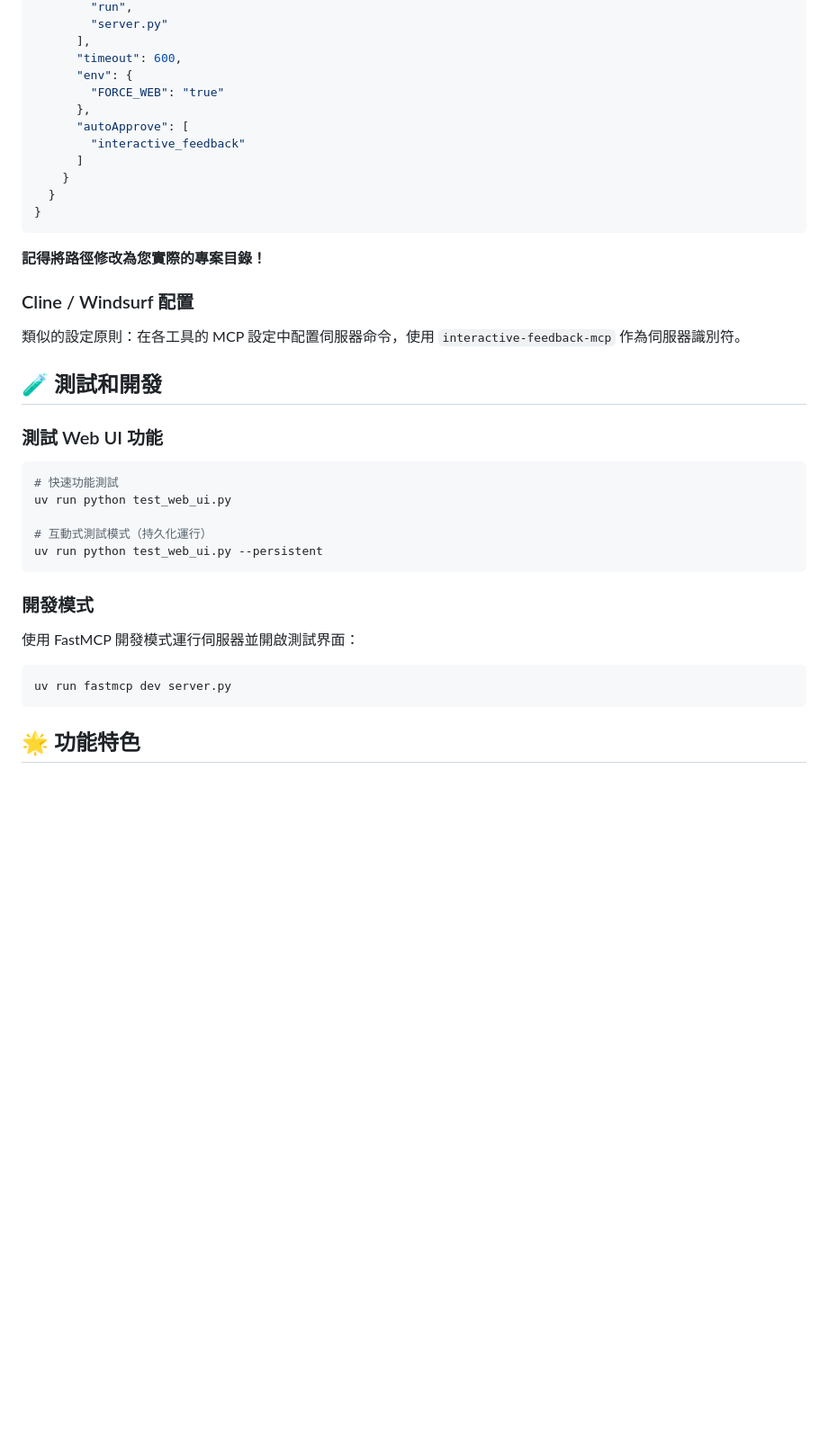
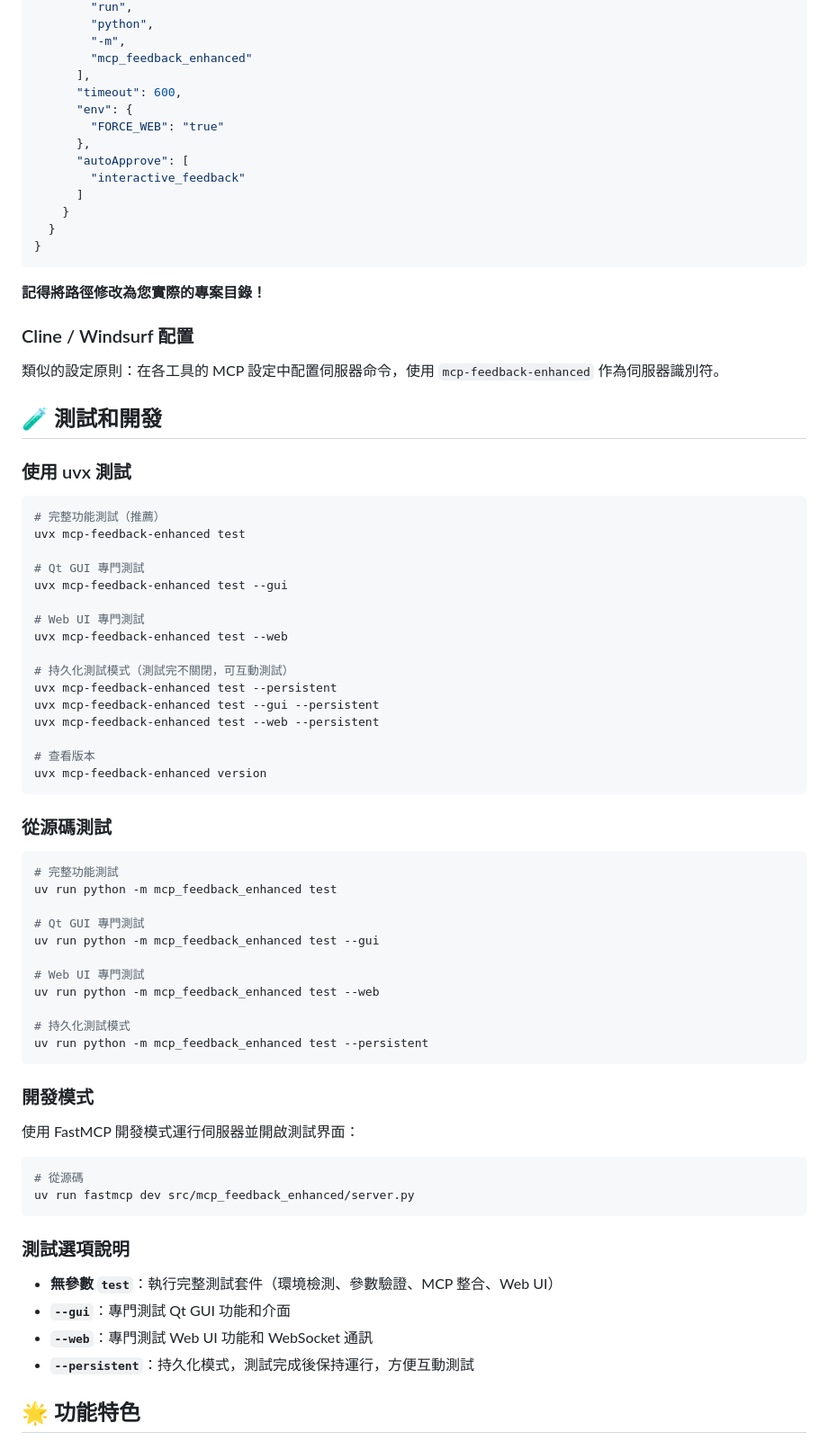
Before and after one commit to zetxtech/mcp-feedback-enhanced, a Markdown page: README.md, the part around one of its changes. Shown at 90% size. Drawn GitHub-style; blank space fills up the shorter version.

````diff
--- a/README.md
+++ b/README.md
@@ -98,5 +151,7 @@
         "run",
-        "server.py"
+        "python",
+        "-m",
+        "mcp_feedback_enhanced"
       ],
       "timeout": 600,
       "env": {
@@ -114,24 +169,57 @@
 
 ### Cline / Windsurf 配置
 
-類似的設定原則：在各工具的 MCP 設定中配置伺服器命令，使用 `interactive-feedback-mcp` 作為伺服器識別符。
+類似的設定原則：在各工具的 MCP 設定中配置伺服器命令，使用 `mcp-feedback-enhanced` 作為伺服器識別符。
 
 ## 🧪 測試和開發
 
-### 測試 Web UI 功能
+### 使用 uvx 測試
 ```bash
-# 快速功能測試
-uv run python test_web_ui.py
+# 完整功能測試（推薦）
+uvx mcp-feedback-enhanced test
 
-# 互動式測試模式（持久化運行）
-uv run python test_web_ui.py --persistent
+# Qt GUI 專門測試
+uvx mcp-feedback-enhanced test --gui
+
+# Web UI 專門測試
+uvx mcp-feedback-enhanced test --web
+
+# 持久化測試模式（測試完不關閉，可互動測試）
+uvx mcp-feedback-enhanced test --persistent
+uvx mcp-feedback-enhanced test --gui --persistent
+uvx mcp-feedback-enhanced test --web --persistent
+
+# 查看版本
+uvx mcp-feedback-enhanced version
+```
+
+### 從源碼測試
+```bash
+# 完整功能測試
+uv run python -m mcp_feedback_enhanced test
+
+# Qt GUI 專門測試
+uv run python -m mcp_feedback_enhanced test --gui
+
+# Web UI 專門測試
+uv run python -m mcp_feedback_enhanced test --web
+
+# 持久化測試模式
+uv run python -m mcp_feedback_enhanced test --persistent
 ```
 
 ### 開發模式
 使用 FastMCP 開發模式運行伺服器並開啟測試界面：
 ```bash
-uv run fastmcp dev server.py
+# 從源碼
+uv run fastmcp dev src/mcp_feedback_enhanced/server.py
 ```
+
+### 測試選項說明
+- **無參數 `test`**：執行完整測試套件（環境檢測、參數驗證、MCP 整合、Web UI）
+- **`--gui`**：專門測試 Qt GUI 功能和介面
+- **`--web`**：專門測試 Web UI 功能和 WebSocket 通訊
+- **`--persistent`**：持久化模式，測試完成後保持運行，方便互動測試
 
 ## 🌟 功能特色
 
````
Also changed, not shown: other parts of README.md (+98 -23 lines).
